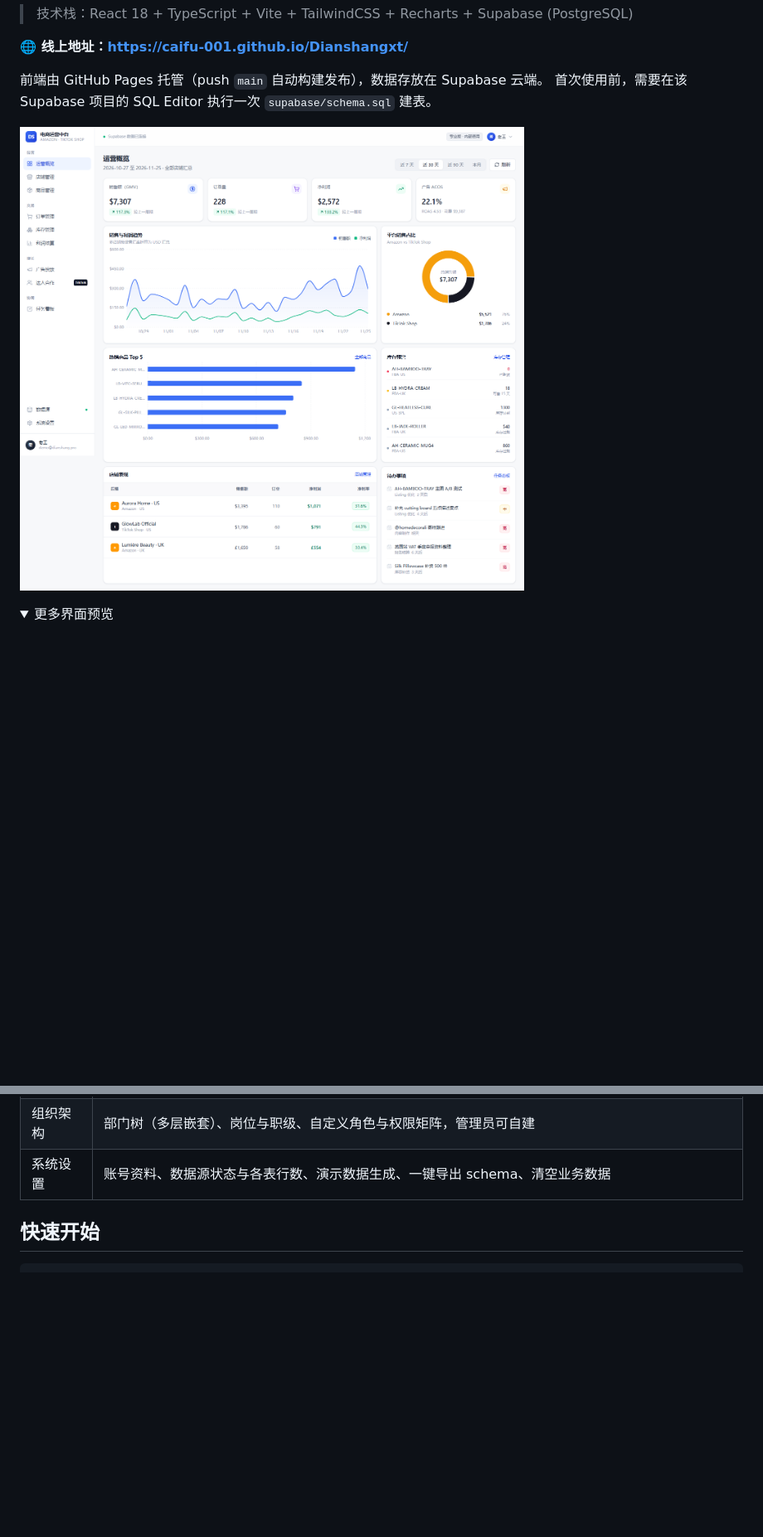
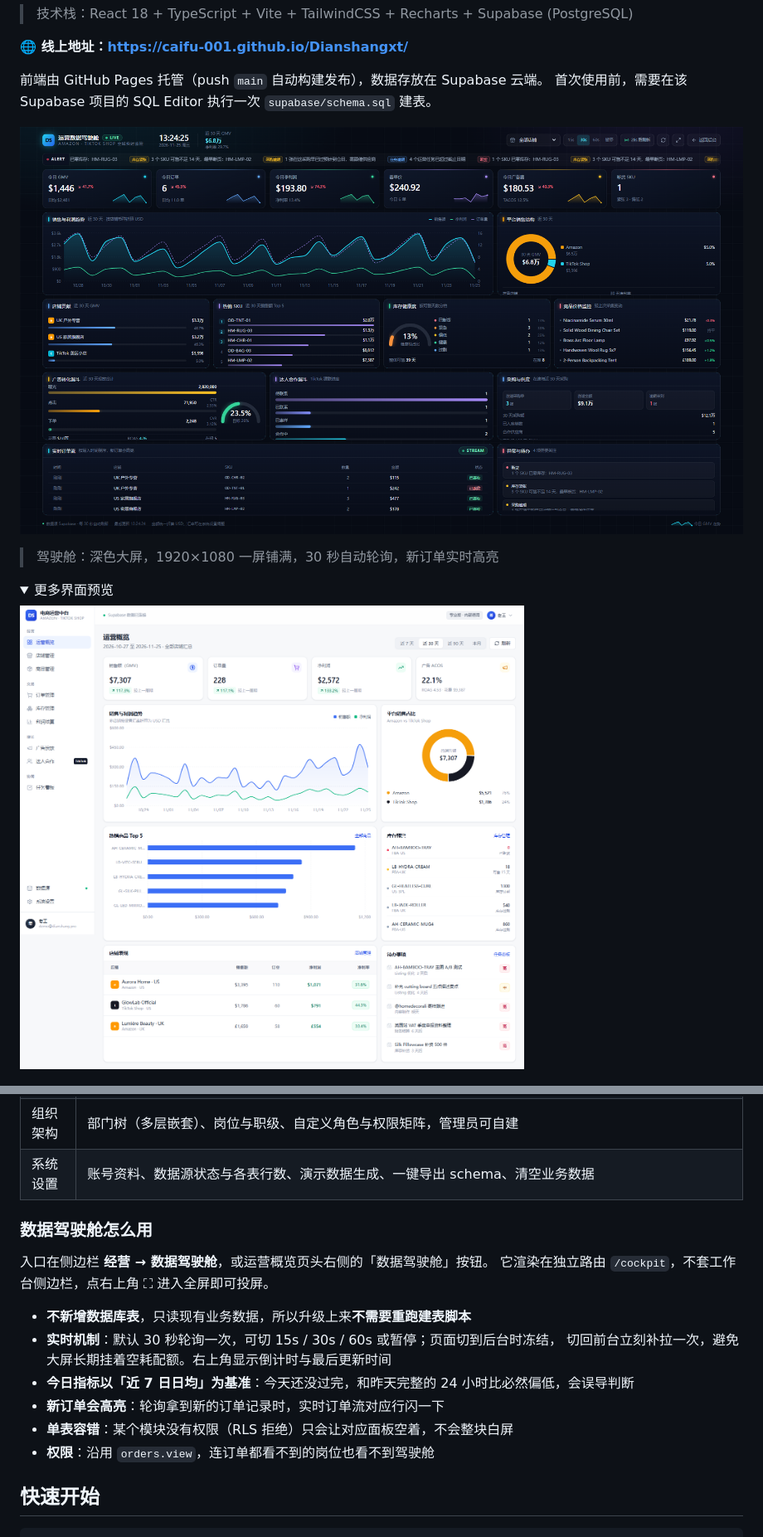
Before and after one commit to caifu-001/Dianshangxt, a Markdown page: README.md, 2 parts joined by grey strips. Shown at 83% size. Drawn GitHub-style; pictures changed too: docs/preview-cockpit.png (added); folded sections open; blank space fills up the shorter version.

```diff
--- a/README.md
+++ b/README.md
@@ -9,10 +9,14 @@
 前端由 GitHub Pages 托管（push `main` 自动构建发布），数据存放在 Supabase 云端。
 首次使用前，需要在该 Supabase 项目的 SQL Editor 执行一次 `supabase/schema.sql` 建表。
 
-![运营概览](docs/preview-dashboard.png)
+![运营数据驾驶舱](docs/preview-cockpit.png)
+
+> 驾驶舱：深色大屏，1920×1080 一屏铺满，30 秒自动轮询，新订单实时高亮
 
 <details>
 <summary>更多界面预览</summary>
+
+![运营概览](docs/preview-dashboard.png)
 
 ![订单管理](docs/preview-orders.png)
 
@@ -52,6 +57,19 @@
 | 权限流程 | 权限申请与审批（通过即生效）、人员变动流水（入职 / 调岗 / 权限变更 / 离职自动留痕）、按成员统计资源归属并移交 |
 | 组织架构 | 部门树（多层嵌套）、岗位与职级、自定义角色与权限矩阵，管理员可自建 |
 | 系统设置 | 账号资料、数据源状态与各表行数、演示数据生成、一键导出 schema、清空业务数据 |
+
+### 数据驾驶舱怎么用
+
+入口在侧边栏 **经营 → 数据驾驶舱**，或运营概览页头右侧的「数据驾驶舱」按钮。
+它渲染在独立路由 `/cockpit`，不套工作台侧边栏，点右上角 ⛶ 进入全屏即可投屏。
+
+- **不新增数据库表**，只读现有业务数据，所以升级上来**不需要重跑建表脚本**
+- **实时机制**：默认 30 秒轮询一次，可切 15s / 30s / 60s 或暂停；页面切到后台时冻结，
+  切回前台立刻补拉一次，避免大屏长期挂着空耗配额。右上角显示倒计时与最后更新时间
+- **今日指标以「近 7 日日均」为基准**：今天还没过完，和昨天完整的 24 小时比必然偏低，会误导判断
+- **新订单会高亮**：轮询拿到新的订单记录时，实时订单流对应行闪一下
+- **单表容错**：某个模块没有权限（RLS 拒绝）只会让对应面板空着，不会整块白屏
+- **权限**：沿用 `orders.view`，连订单都看不到的岗位也看不到驾驶舱
 
 ## 快速开始
 
```
Also changed, not shown: other parts of README.md (+1 -0 lines), 7 other files.
